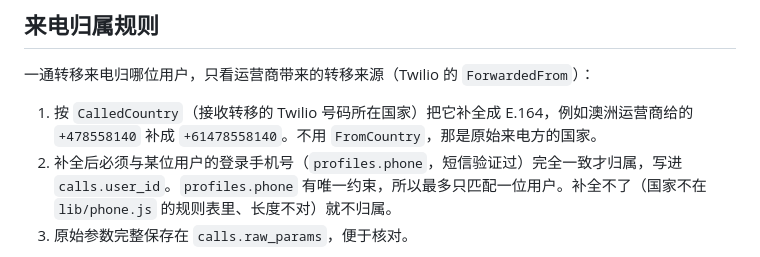
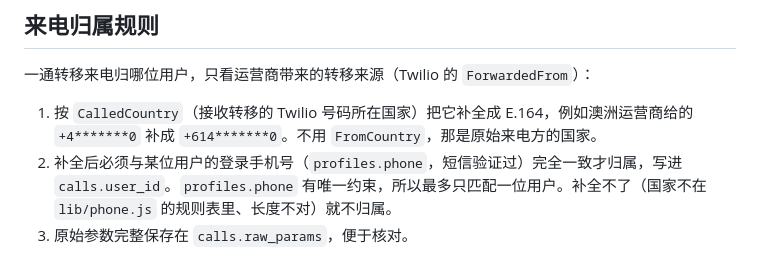
Before and after one commit to sch402/ai_call_assistant_claude, a Markdown page: README.md, the part around the change. Rendered like a GitHub page.

```diff
--- a/README.md
+++ b/README.md
@@ -131,7 +131,7 @@ Telstra、Optus、Vodafone 一般都支持这组 GSM 代码；部分虚拟运营
 
 一通转移来电归哪位用户，只看运营商带来的转移来源（Twilio 的 `ForwardedFrom`）：
 
-1. 按 `CalledCountry`（接收转移的 Twilio 号码所在国家）把它补全成 E.164，例如澳洲运营商给的 `+478558140` 补成 `+61478558140`。不用 `FromCountry`，那是原始来电方的国家。
+1. 按 `CalledCountry`（接收转移的 Twilio 号码所在国家）把它补全成 E.164，例如澳洲运营商给的 `+4*******0` 补成 `+614*******0`。不用 `FromCountry`，那是原始来电方的国家。
 2. 补全后必须与某位用户的登录手机号（`profiles.phone`，短信验证过）完全一致才归属，写进 `calls.user_id`。`profiles.phone` 有唯一约束，所以最多只匹配一位用户。补全不了（国家不在 `lib/phone.js` 的规则表里、长度不对）就不归属。
 3. 原始参数完整保存在 `calls.raw_params`，便于核对。
 
```
